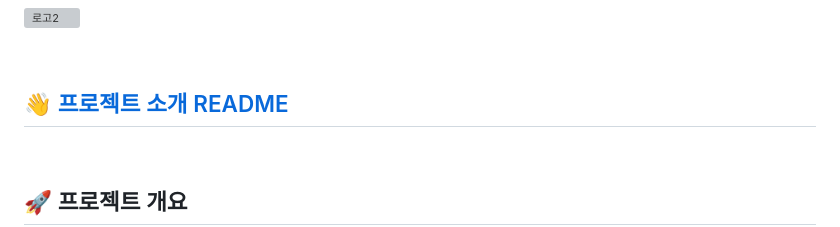
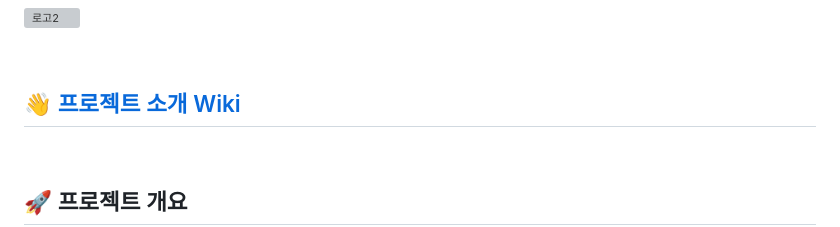
Before and after one commit to hw20200500/green_airline_project, a Markdown page: README.md, the part around the change. Drawn GitHub-style; grey boxes are pictures that could not be loaded.

```diff
--- a/README.md
+++ b/README.md
@@ -4,7 +4,7 @@
 
 <br>
 
-## [👋 프로젝트 소개 README](https://github.com/seoyounglee0105/green_airline_project/wiki)
+## [👋 프로젝트 소개 Wiki](https://github.com/seoyounglee0105/green_airline_project/wiki)
 
 <br>
 
```
